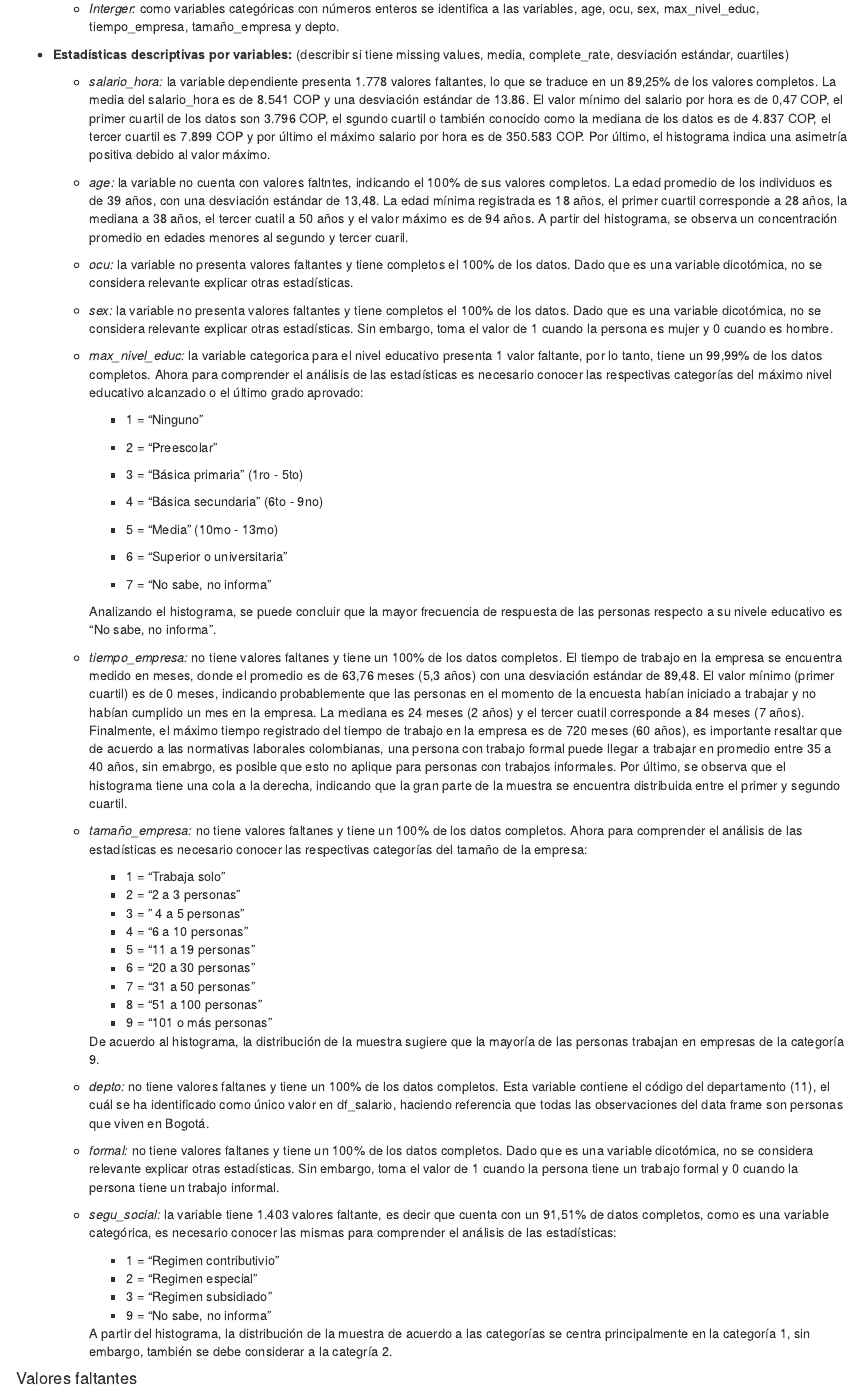
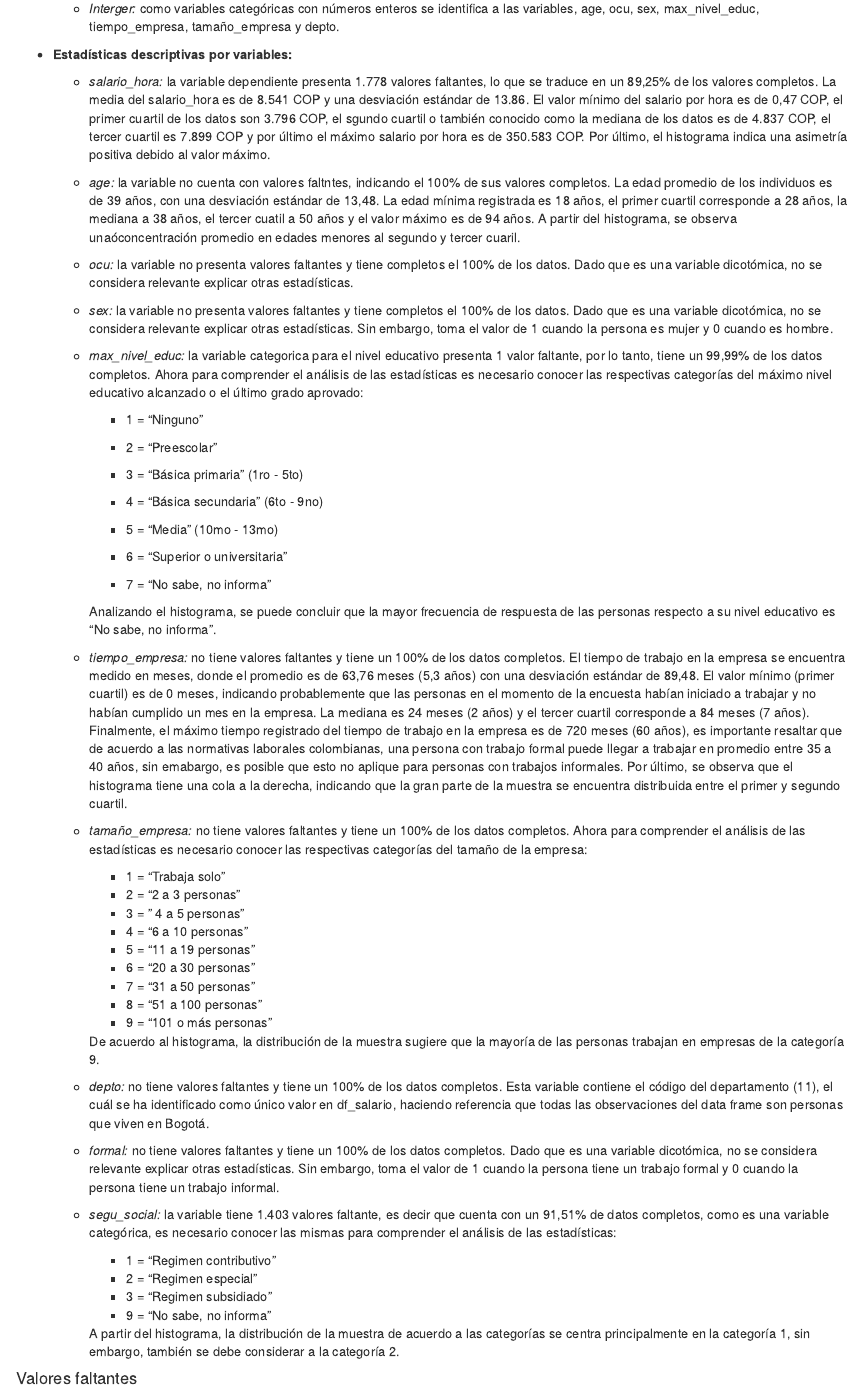
Before and after one commit to GeorgeWton1986/T1_BDML, an R Markdown document (02_Script/Taller1.Rmd): the page in a window 1100 px wide, from 4930 px down. Rendered offline with R 4.5, knitr and Pandoc, with nearby package versions; some code elsewhere in the file could not run offline.

Commit message:
ortografia

```diff
--- a/02_Script/Taller1.Rmd
+++ b/02_Script/Taller1.Rmd
@@ -170,11 +170,11 @@ Así mismo, para poder trabjar con los datos de forma adecuda, es necesario real
 
     -   *Interger:* como variables categóricas con números enteros se identifica a las variables, age, ocu, sex, max_nivel_educ, tiempo_empresa, tamaño_empresa y depto.
 
--   **Estadísticas descriptivas por variables:** (describir si tiene missing values, media, complete_rate, desviación estándar, cuartiles)
+-   **Estadísticas descriptivas por variables:**
 
     -   *salario_hora:* la variable dependiente presenta 1.778 valores faltantes, lo que se traduce en un 89,25% de los valores completos. La media del salario_hora es de 8.541 COP y una desviación estándar de 13.86. El valor mínimo del salario por hora es de 0,47 COP, el primer cuartil de los datos son 3.796 COP, el sgundo cuartil o también conocido como la mediana de los datos es de 4.837 COP, el tercer cuartil es 7.899 COP y por último el máximo salario por hora es de 350.583 COP. Por último, el histograma indica una asimetría positiva debido al valor máximo.
 
-    -   *age:* la variable no cuenta con valores faltntes, indicando el 100% de sus valores completos. La edad promedio de los individuos es de 39 años, con una desviación estándar de 13,48. La edad mínima registrada es 18 años, el primer cuartil corresponde a 28 años, la mediana a 38 años, el tercer cuatil a 50 años y el valor máximo es de 94 años. A partir del histograma, se observa un concentración promedio en edades menores al segundo y tercer cuaril.
+    -   *age:* la variable no cuenta con valores faltntes, indicando el 100% de sus valores completos. La edad promedio de los individuos es de 39 años, con una desviación estándar de 13,48. La edad mínima registrada es 18 años, el primer cuartil corresponde a 28 años, la mediana a 38 años, el tercer cuatil a 50 años y el valor máximo es de 94 años. A partir del histograma, se observa unaóconcentración promedio en edades menores al segundo y tercer cuaril.
 
     -   *ocu:* la variable no presenta valores faltantes y tiene completos el 100% de los datos. Dado que es una variable dicotómica, no se considera relevante explicar otras estadísticas.
 
@@ -196,11 +196,11 @@ Así mismo, para poder trabjar con los datos de forma adecuda, es necesario real
 
         -   7 = "No sabe, no informa"
 
-        Analizando el histograma, se puede concluir que la mayor frecuencia de respuesta de las personas respecto a su nivele educativo es "No sabe, no informa".
+        Analizando el histograma, se puede concluir que la mayor frecuencia de respuesta de las personas respecto a su nivel educativo es "No sabe, no informa".
 
-    -   *tiempo_empresa:* no tiene valores faltanes y tiene un 100% de los datos completos. El tiempo de trabajo en la empresa se encuentra medido en meses, donde el promedio es de 63,76 meses (5,3 años) con una desviación estándar de 89,48. El valor mínimo (primer cuartil) es de 0 meses, indicando probablemente que las personas en el momento de la encuesta habían iniciado a trabajar y no habían cumplido un mes en la empresa. La mediana es 24 meses (2 años) y el tercer cuatil corresponde a 84 meses (7 años). Finalmente, el máximo tiempo registrado del tiempo de trabajo en la empresa es de 720 meses (60 años), es importante resaltar que de acuerdo a las normativas laborales colombianas, una persona con trabajo formal puede llegar a trabajar en promedio entre 35 a 40 años, sin emabrgo, es posible que esto no aplique para personas con trabajos informales. Por último, se observa que el histograma tiene una cola a la derecha, indicando que la gran parte de la muestra se encuentra distribuida entre el primer y segundo cuartil.
+    -   *tiempo_empresa:* no tiene valores faltantes y tiene un 100% de los datos completos. El tiempo de trabajo en la empresa se encuentra medido en meses, donde el promedio es de 63,76 meses (5,3 años) con una desviación estándar de 89,48. El valor mínimo (primer cuartil) es de 0 meses, indicando probablemente que las personas en el momento de la encuesta habían iniciado a trabajar y no habían cumplido un mes en la empresa. La mediana es 24 meses (2 años) y el tercer cuartil corresponde a 84 meses (7 años). Finalmente, el máximo tiempo registrado del tiempo de trabajo en la empresa es de 720 meses (60 años), es importante resaltar que de acuerdo a las normativas laborales colombianas, una persona con trabajo formal puede llegar a trabajar en promedio entre 35 a 40 años, sin emabargo, es posible que esto no aplique para personas con trabajos informales. Por último, se observa que el histograma tiene una cola a la derecha, indicando que la gran parte de la muestra se encuentra distribuida entre el primer y segundo cuartil.
 
-    -   *tamaño_empresa:* no tiene valores faltanes y tiene un 100% de los datos completos. Ahora para comprender el análisis de las estadísticas es necesario conocer las respectivas categorías del tamaño de la empresa:
+    -   *tamaño_empresa:* no tiene valores faltantes y tiene un 100% de los datos completos. Ahora para comprender el análisis de las estadísticas es necesario conocer las respectivas categorías del tamaño de la empresa:
 
         -   1 = "Trabaja solo"
         -   2 = "2 a 3 personas"
@@ -214,18 +214,18 @@ Así mismo, para poder trabjar con los datos de forma adecuda, es necesario real
 
         De acuerdo al histograma, la distribución de la muestra sugiere que la mayoría de las personas trabajan en empresas de la categoría 9.
 
-    -   *depto:* no tiene valores faltanes y tiene un 100% de los datos completos. Esta variable contiene el código del departamento (11), el cuál se ha identificado como único valor en df_salario, haciendo referencia que todas las observaciones del data frame son personas que viven en Bogotá.
+    -   *depto:* no tiene valores faltantes y tiene un 100% de los datos completos. Esta variable contiene el código del departamento (11), el cuál se ha identificado como único valor en df_salario, haciendo referencia que todas las observaciones del data frame son personas que viven en Bogotá.
 
-    -   *formal:* no tiene valores faltanes y tiene un 100% de los datos completos. Dado que es una variable dicotómica, no se considera relevante explicar otras estadísticas. Sin embargo, toma el valor de 1 cuando la persona tiene un trabajo formal y 0 cuando la persona tiene un trabajo informal.
+    -   *formal:* no tiene valores faltantes y tiene un 100% de los datos completos. Dado que es una variable dicotómica, no se considera relevante explicar otras estadísticas. Sin embargo, toma el valor de 1 cuando la persona tiene un trabajo formal y 0 cuando la persona tiene un trabajo informal.
 
     -   *segu_social:* la variable tiene 1.403 valores faltante, es decir que cuenta con un 91,51% de datos completos, como es una variable categórica, es necesario conocer las mismas para comprender el análisis de las estadísticas:
 
-        -   1 = "Regimen contributivio"
+        -   1 = "Regimen contributivo"
         -   2 = "Regimen especial"
         -   3 = "Regimen subsidiado"
         -   9 = "No sabe, no informa"
 
-        A partir del histograma, la distribución de la muestra de acuerdo a las categorías se centra principalmente en la categoría 1, sin embargo, también se debe considerar a la categría 2.
+        A partir del histograma, la distribución de la muestra de acuerdo a las categorías se centra principalmente en la categoría 1, sin embargo, también se debe considerar a la categoría 2.
 
 #### Valores faltantes
 
```
Also changed, not shown: 02_Script/Taller1.Rmd (2 more changed lines).
